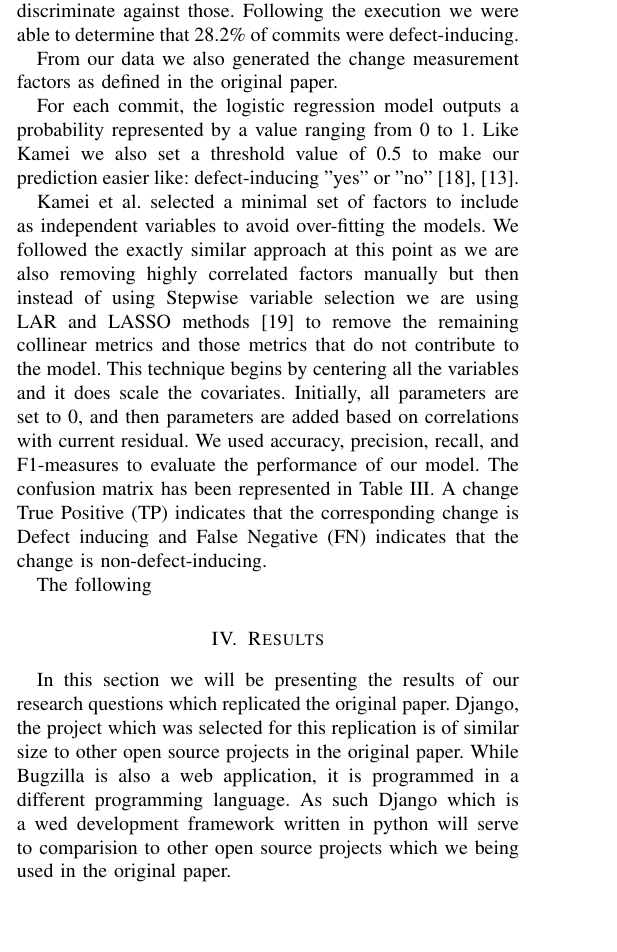
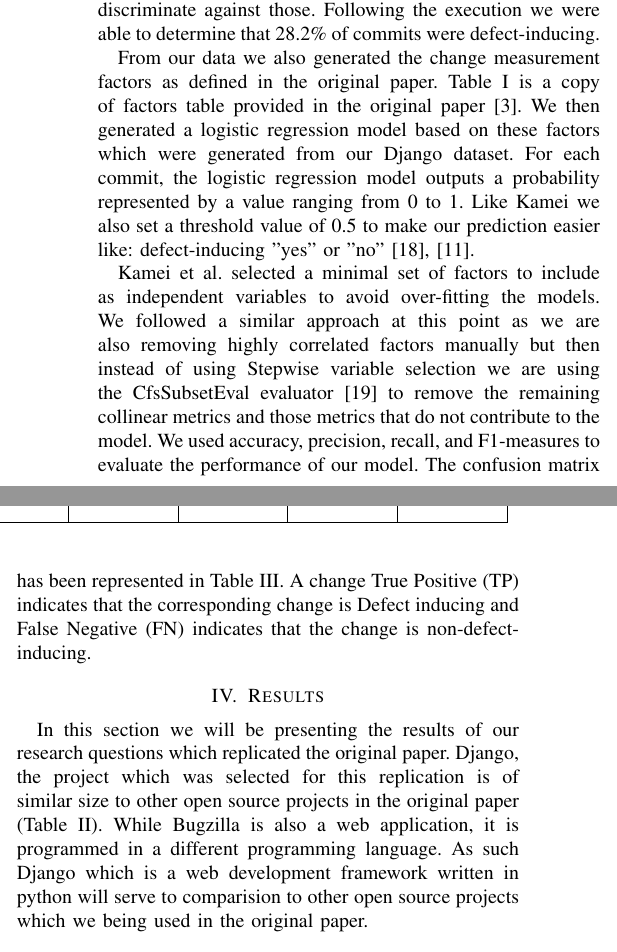
Before and after one commit to tajmilur-rahman/LOG6307, a LaTeX problem sheet (paper-replication/paper/assignment.tex): part of one column of page 2 of 5 before the commit and two parts of the columns of page 3 of 5 after it, the two joined at a grey line, cut so that both start at the same text, the shorter picture padded with empty space. Compiled offline with pdfLaTeX.

Commit message:
approach!

```diff
--- a/paper-replication/paper/assignment.tex
+++ b/paper-replication/paper/assignment.tex
@@ -104,29 +104,6 @@ Similarly to Kamei's work, we use a logistic regression model to perform our pre
 
 We then used an hybrid of the SZZ and ASZZ algorithms\cite{Sliwerski2005MSR} which is used to link defect fix commit to the original commit which introduced the defect. This is a three step process which uses the acquired data. In the first step of the SZZ algorithm we attempt to identify the commits which were used to fix a defect. This is done by searching for ticket numbers in the commit's message and for keywords such as "bug", "defect", "fix" and "patch" \cite{Kamei2013TSE}.
 
-The second step involves the use of the defect tracking data to determine whether a commit which was identified in the first step can be linked to a tracked ticket and whether that ticket is a defect. Given that not all tickets are defects, the identifier of a ticket is not enough to say that a commit was used to fix a defect. This is why the link must be done and the ticket must be validated. However, the reason for our use of an hybrid of SZZ and ASZZ is the lack of information present in the issue tracker. We were able to link 60.0\% of the commits to tickets, but for 43.8\% of those commits it is not possible to determine what kind of ticket they are given that they have not been categorized. As a result we can only be certain of the category of 33.7\% of the commits. Due to this we have to augment our data using the ASZZ. In the event where we are unable to make a link or that the link doesn't have a type we use the keywords such as "bug", "defect", "fix" and "patch" \cite{Kamei2013TSE} to determine if the commit might have been fixing a defect. As a result we are able to determine that 34.1\% of commits were performed to fix a defect.
-
-Following the second step we shall now have a dataset where we know whether a commit served to fix a defect. Going into the third step we now want to determine from which commits these defects originated from. This is achieved using Git's ability to know from which commit a line originates from. Where we know that a commit replaced lines which contained a defect we can compare the fix commit to the previous commit to be able to blame those replaced lines. As a result we are able to determine the origin of the lines which were replaced. This however can result in false positives as other tasks such as refactoring might have been performed as part of the commit, but we do not have a way to discriminate against those. Following the execution we were able to determine that 28.2\% of commits were defect-inducing.
-
-From our data we also generated the change measurement factors as defined in the original paper.
-
-
-
-
-For each commit, the logistic regression model outputs a probability represented by a value ranging from 0 to 1. Like Kamei we also set a threshold value of 0.5 to make our prediction easier like: defect-inducing "yes" or "no"~\cite{Gyimothy2005TSE,Guo2010ICSE}.
-
-Kamei et al. selected a minimal set of factors to include as independent variables to avoid over-fitting the models. We followed the exactly similar approach at this point as we are also removing highly correlated factors manually but then instead of using Stepwise variable selection we are using LAR and LASSO methods~\cite{Flom2007NESUG} to remove the remaining collinear metrics and those metrics that do not contribute to the model. This technique begins by centering all the variables and it does scale the covariates. Initially, all parameters are set to 0, and then parameters are added based on correlations with current residual.
-We used accuracy, precision, recall, and F1-measures to evaluate the performance of our model. The confusion matrix has been represented in Table~\ref{table:confusion}. A change True Positive (TP) indicates that the corresponding change is Defect inducing and False Negative (FN) indicates that the change is non-defect-inducing.
-
-
-
-
-
-
-
-The following
-
-%\onecolumn
 \begin{table*}[t]
 	\caption{Django Project Statictics}
 	\begin{tabular}{|p{2 cm}|p{1.5 cm}|p{1.5 cm}|p{1.5 cm}|p{1.5 cm}|p{1.5 cm}|p{1.5 cm}|p{1.5 cm}|p{1.5 cm}|}
@@ -137,13 +114,21 @@ The following
 	\end{tabular}
 	\label{table:statistics}
 \end{table*}
-%\twocolumn
+
+The second step involves the use of the defect tracking data to determine whether a commit which was identified in the first step can be linked to a tracked ticket and whether that ticket is a defect. Given that not all tickets are defects, the identifier of a ticket is not enough to say that a commit was used to fix a defect. This is why the link must be done and the ticket must be validated. However, the reason for our use of an hybrid of SZZ and ASZZ is the lack of information present in the issue tracker. We were able to link 60.0\% of the commits to tickets, but for 43.8\% of those commits it is not possible to determine what kind of ticket they are given that they have not been categorized. As a result we can only be certain of the category of 33.7\% of the commits. Due to this we have to augment our data using the ASZZ. In the event where we are unable to make a link or that the link doesn't have a type we use the keywords such as "bug", "defect", "fix" and "patch" \cite{Kamei2013TSE} to determine if the commit might have been fixing a defect. As a result we are able to determine that 34.1\% of commits were performed to fix a defect.
+
+Following the second step we shall now have a dataset where we know whether a commit served to fix a defect. Going into the third step we now want to determine from which commits these defects originated from. This is achieved using Git's ability to know from which commit a line originates from. Where we know that a commit replaced lines which contained a defect we can compare the fix commit to the previous commit to be able to blame those replaced lines. As a result we are able to determine the origin of the lines which were replaced. This however can result in false positives as other tasks such as refactoring might have been performed as part of the commit, but we do not have a way to discriminate against those. Following the execution we were able to determine that 28.2\% of commits were defect-inducing.
+
+From our data we also generated the change measurement factors as defined in the original paper. Table~\ref{table:factors} is a copy of factors table provided in the original paper \cite{Kamei2013TSE}. We then generated a logistic regression model based on these factors which were generated from our Django dataset. For each commit, the logistic regression model outputs a probability represented by a value ranging from 0 to 1. Like Kamei we also set a threshold value of 0.5 to make our prediction easier like: defect-inducing "yes" or "no"~\cite{Gyimothy2005TSE,Guo2010ICSE}.
+
+Kamei et al. selected a minimal set of factors to include as independent variables to avoid over-fitting the models. We followed a similar approach at this point as we are also removing highly correlated factors manually but then instead of using Stepwise variable selection we are using the CfsSubsetEval evaluator~\cite{Hall1998} to remove the remaining collinear metrics and those metrics that do not contribute to the model. We used accuracy, precision, recall, and F1-measures to evaluate the performance of our model. The confusion matrix has been represented in Table~\ref{table:confusion}. A change True Positive (TP) indicates that the corresponding change is Defect inducing and False Negative (FN) indicates that the change is non-defect-inducing.
+
 
 
 \section{Results}
 \label{sec:results}
 
-In this section we will be presenting the results of our research questions which replicated the original paper. Django, the project which was selected for this replication is of similar size to other open source projects in the original paper. While Bugzilla is also a web application, it is programmed in a different programming language. As such Django which is a wed development framework written in python will serve to comparision to other open source projects which we being used in the original paper.
+In this section we will be presenting the results of our research questions which replicated the original paper. Django, the project which was selected for this replication is of similar size to other open source projects in the original paper (Table~\ref{table:statistics}). While Bugzilla is also a web application, it is programmed in a different programming language. As such Django which is a web development framework written in python will serve to comparision to other open source projects which we being used in the original paper.
 
 
 \subsection{RQ1: How well can we predict defect-inducing changes?}
```
Also changed, not shown: paper-replication/paper/assignment.bib (+1 -1 lines), paper-replication/paper/assignment.tex (4 more changed lines).
